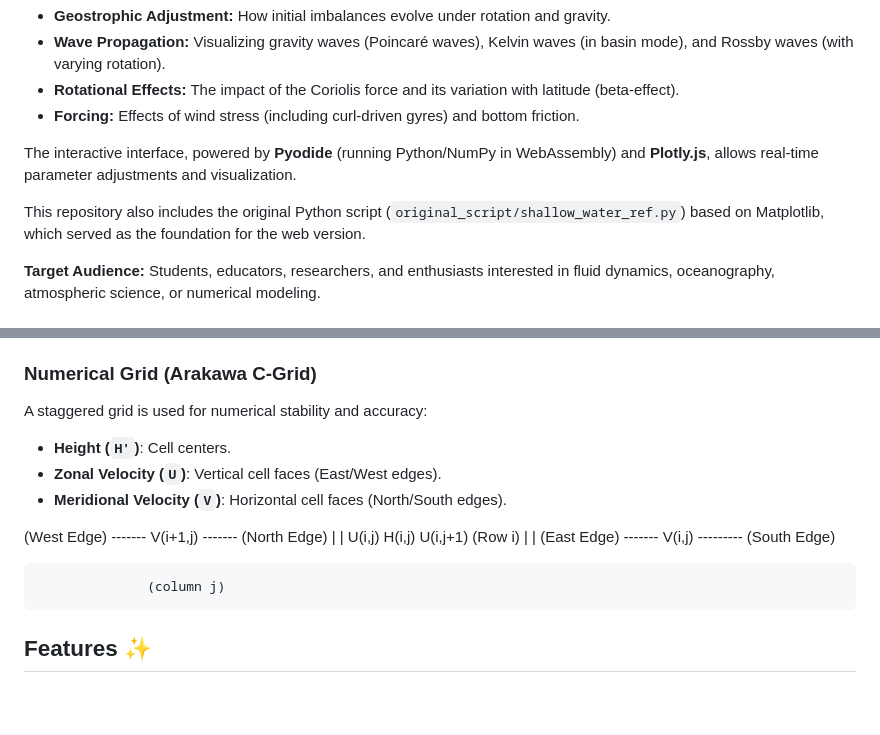
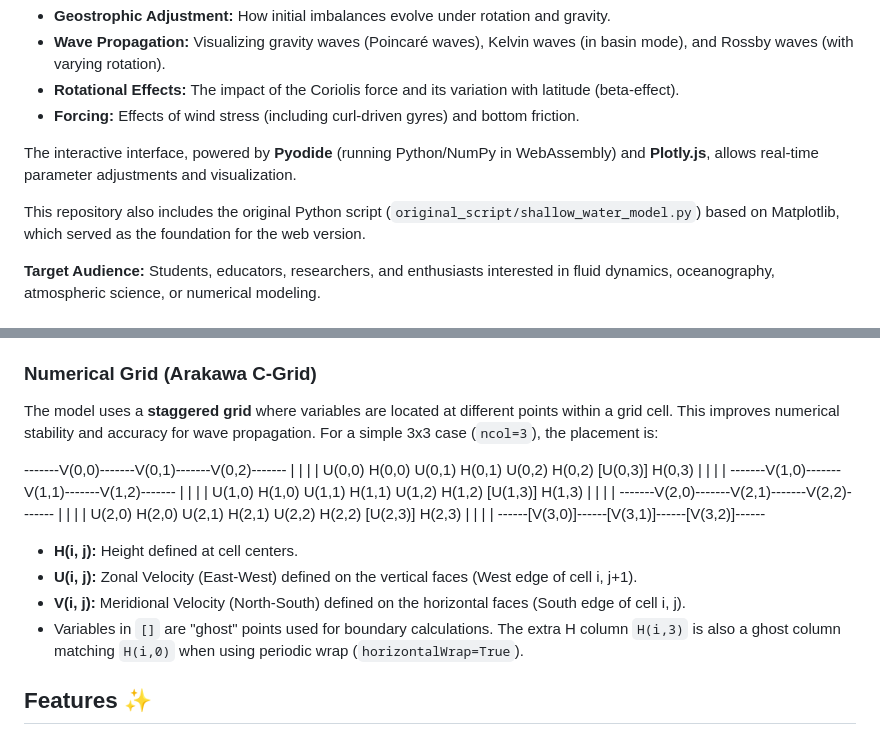
Before and after one commit to Binamraaa/interactive-shallow-water-model, a Markdown page: README.md, 2 parts joined by grey strips. Rendered like a GitHub page; blank space fills up the shorter version.

Commit message:
Add detailed README documentation

```diff
--- a/README.md
+++ b/README.md
@@ -23,7 +23,7 @@ The simulation demonstrates key phenomena such as:
 
 The interactive interface, powered by **Pyodide** (running Python/NumPy in WebAssembly) and **Plotly.js**, allows real-time parameter adjustments and visualization.
 
-This repository also includes the original Python script (`original_script/shallow_water_ref.py`) based on Matplotlib, which served as the foundation for the web version.
+This repository also includes the original Python script (`original_script/shallow_water_model.py`) based on Matplotlib, which served as the foundation for the web version.
 
 **Target Audience:** Students, educators, researchers, and enthusiasts interested in fluid dynamics, oceanography, atmospheric science, or numerical modeling.
 
@@ -77,19 +77,27 @@ This model solves the non-linear shallow water equations for a single, homogeneo
 
 ### Numerical Grid (Arakawa C-Grid)
 
-A staggered grid is used for numerical stability and accuracy:
-*   **Height (`H'`)**: Cell centers.
-*   **Zonal Velocity (`U`)**: Vertical cell faces (East/West edges).
-*   **Meridional Velocity (`V`)**: Horizontal cell faces (North/South edges).
+The model uses a **staggered grid** where variables are located at different points within a grid cell. This improves numerical stability and accuracy for wave propagation. For a simple 3x3 case (`ncol=3`), the placement is:
 
-(West Edge) ------- V(i+1,j) -------     (North Edge)
-            |                      |
-            U(i,j)   H(i,j)        U(i,j+1)  (Row i)
-            |                      |
-(East Edge) ------- V(i,j) ---------     (South Edge)
+  -------V(0,0)-------V(0,1)-------V(0,2)-------
+  |                  |                  |                  |
+U(0,0)    H(0,0)   U(0,1)    H(0,1)   U(0,2)    H(0,2)   [U(0,3)] H(0,3)
+  |                  |                  |                  |
+  -------V(1,0)-------V(1,1)-------V(1,2)-------
+  |                  |                  |                  |
+U(1,0)    H(1,0)   U(1,1)    H(1,1)   U(1,2)    H(1,2)   [U(1,3)] H(1,3)
+  |                  |                  |                  |
+  -------V(2,0)-------V(2,1)-------V(2,2)-------
+  |                  |                  |                  |
+U(2,0)    H(2,0)   U(2,1)    H(2,1)   U(2,2)    H(2,2)   [U(2,3)] H(2,3)
+  |                  |                  |                  |
+  ------[V(3,0)]------[V(3,1)]------[V(3,2)]------
 
-                  (column j)
 
+*   **H(i, j):** Height defined at cell centers.
+*   **U(i, j):** Zonal Velocity (East-West) defined on the vertical faces (West edge of cell i, j+1).
+*   **V(i, j):** Meridional Velocity (North-South) defined on the horizontal faces (South edge of cell i, j).
+*   Variables in `[]` are "ghost" points used for boundary calculations. The extra H column `H(i,3)` is also a ghost column matching `H(i,0)` when using periodic wrap (`horizontalWrap=True`).
 
 ## Features ✨
 
```
